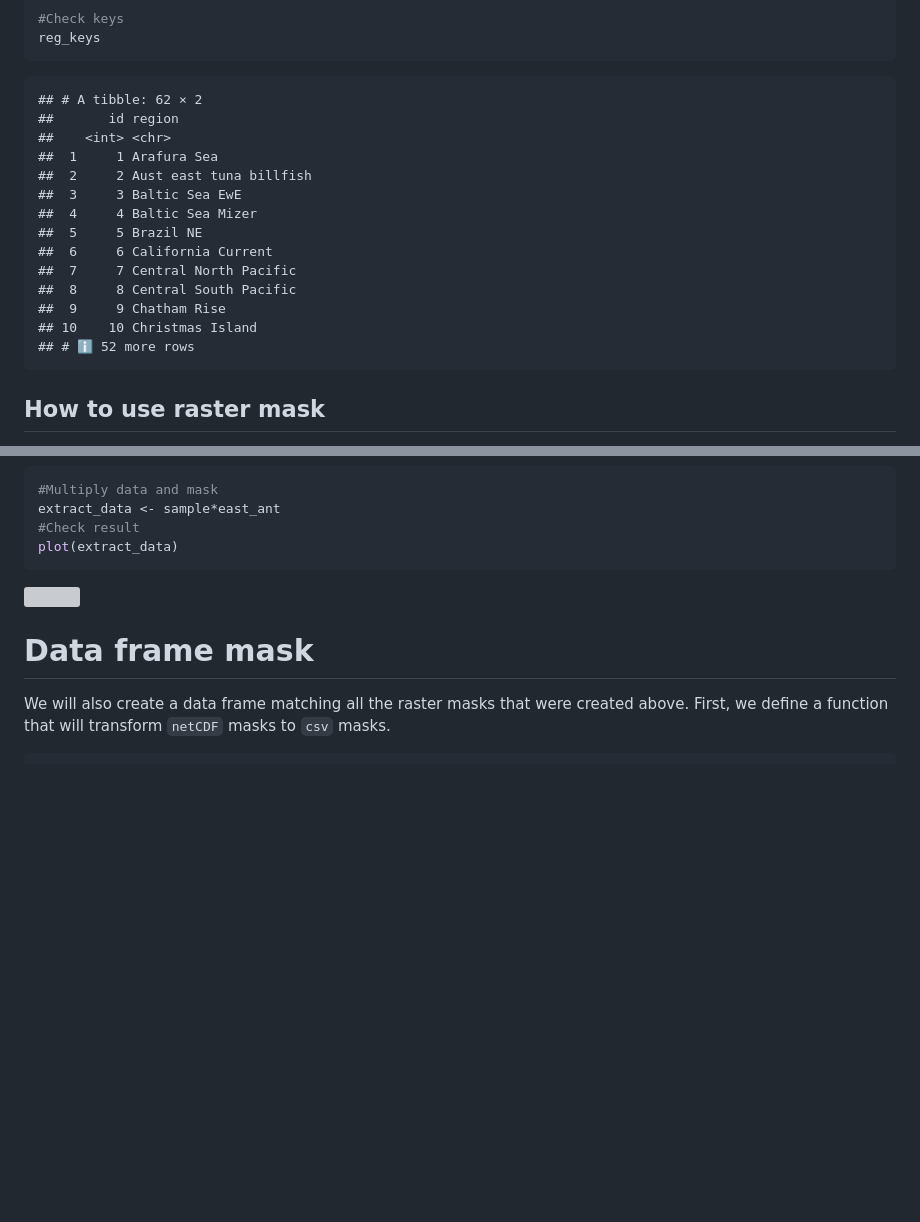
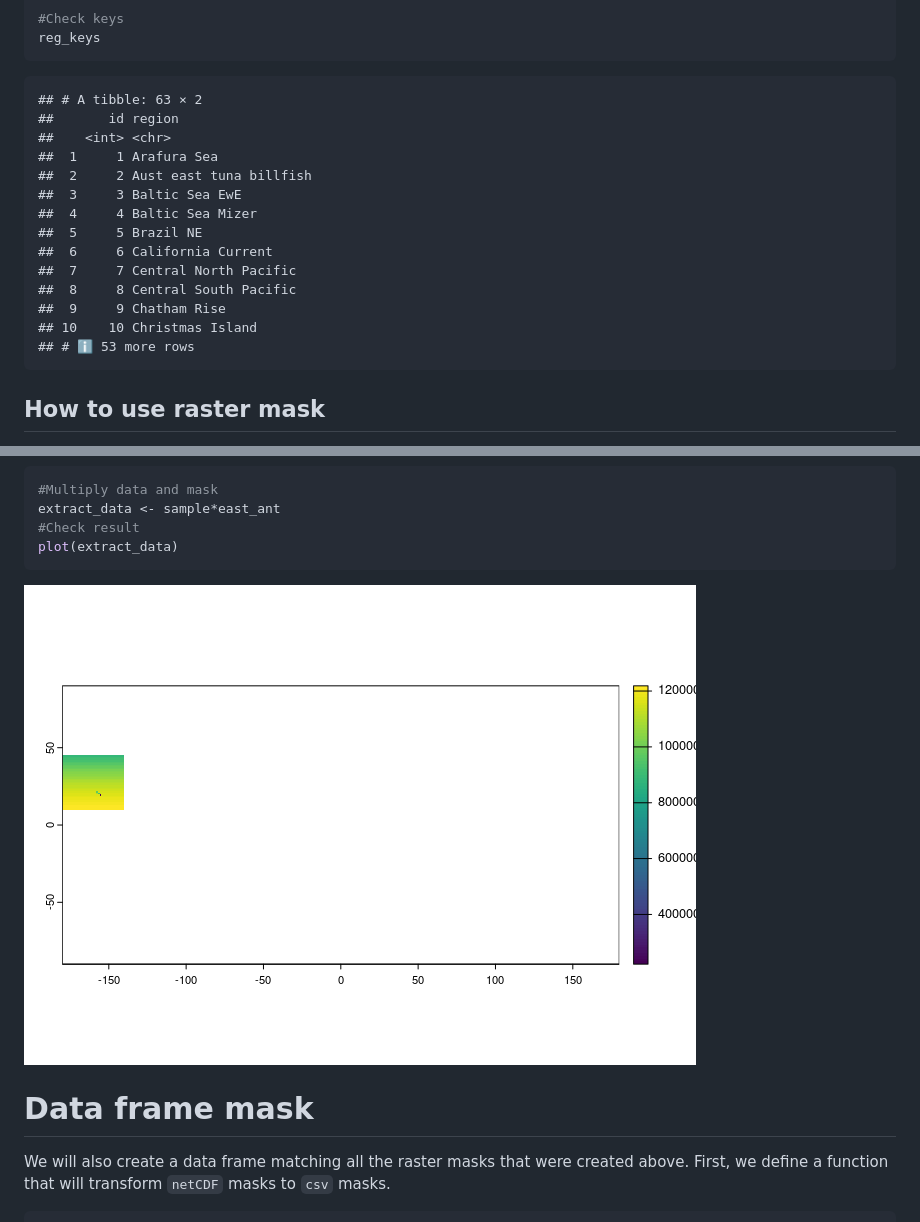
Before and after one commit to Fish-MIP/FishMIP_regions, a Markdown page: scripts/03b_Regional_Models_3DMasks.md, 2 parts joined by grey strips. Drawn GitHub-style; pictures changed too: scripts/figures/unnamed-chunk-8-1.png; blank space fills up the shorter version; grey boxes are pictures that could not be loaded.

````diff
--- a/scripts/03b_Regional_Models_3DMasks.md
+++ b/scripts/03b_Regional_Models_3DMasks.md
@@ -214,7 +215,7 @@ reg_keys |>
 reg_keys
 ```
 
-    ## # A tibble: 62 × 2
+    ## # A tibble: 63 × 2
     ##       id region
     ##    <int> <chr>
     ##  1     1 Arafura Sea
@@ -227,7 +228,7 @@ reg_keys
     ##  8     8 Central South Pacific
     ##  9     9 Chatham Rise
     ## 10    10 Christmas Island
-    ## # ℹ 52 more rows
+    ## # ℹ 53 more rows
 
 ## How to use raster mask
 
@@ -258,7 +259,7 @@ extract_data <- sample*east_ant
 plot(extract_data)
 ```
 
-![](figures/03b_Regional_Models_3DMasks_files/figure-gfm/unnamed-chunk-8-1.png)<!-- -->
+![](figures/unnamed-chunk-8-1.png)<!-- -->
 
 # Data frame mask
 
````
Also changed, not shown: other parts of scripts/03b_Regional_Models_3DMasks.md (+7 -6 lines), scripts/figures/unnamed-chunk-1-1.png, scripts/figures/unnamed-chunk-11-1.png (added), scripts/figures/unnamed-chunk-12-1.png (added), scripts/figures/unnamed-chunk-6-1.png, 1 other file.
